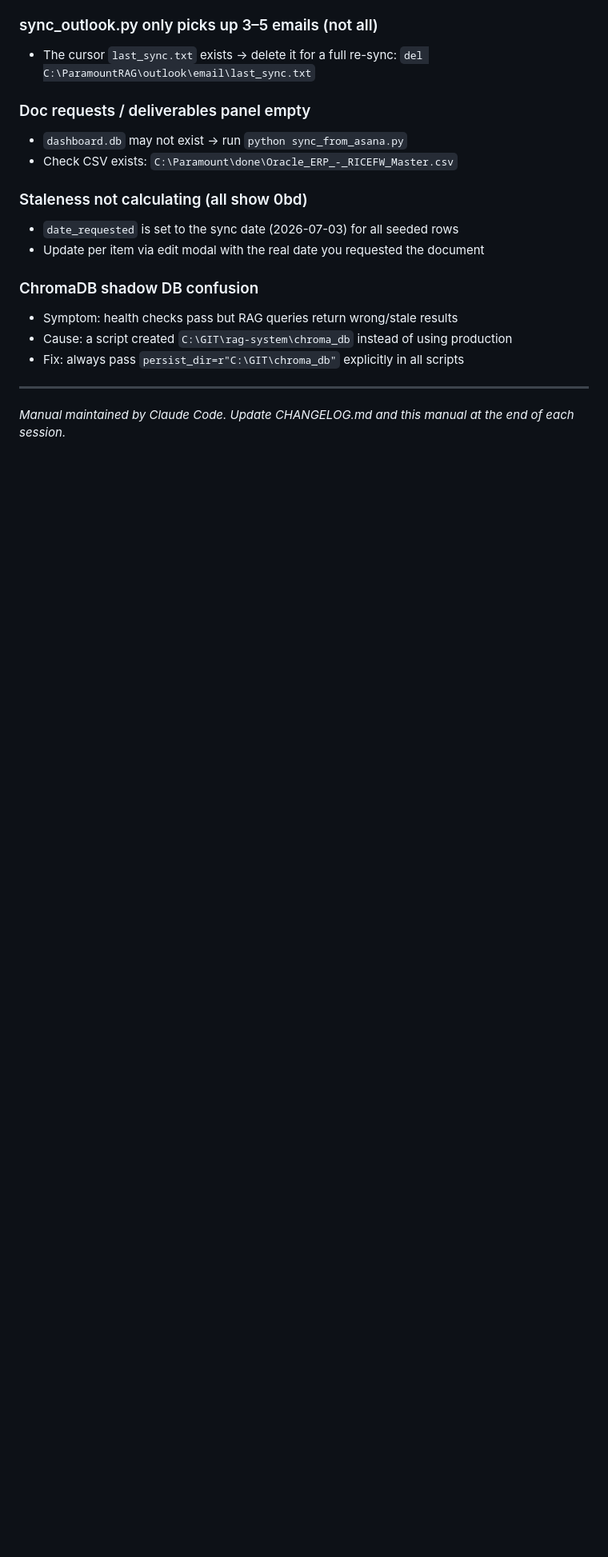
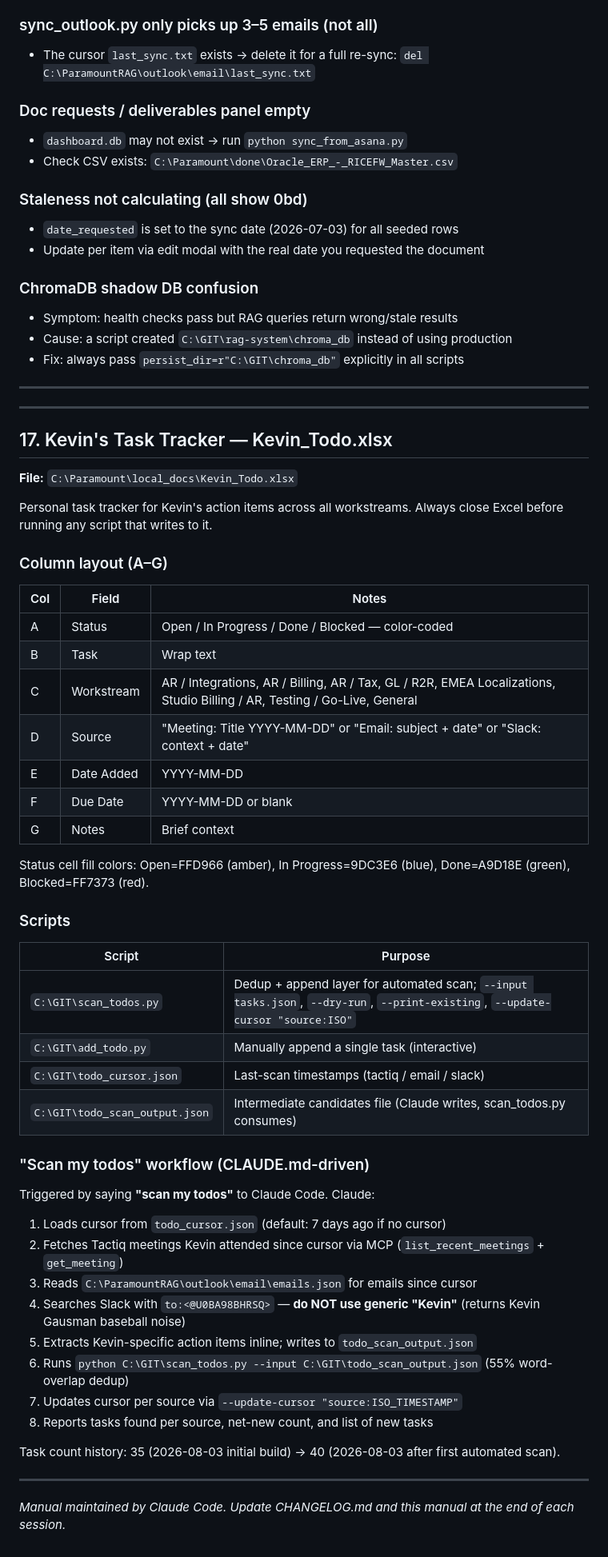
Before and after one commit to KevinBudz40/Paramount, a Markdown page: OPERATIONS_MANUAL.md, the part around one of its changes. Shown at 80% size. Rendered like a GitHub page; blank space fills up the shorter version.

```diff
--- a/OPERATIONS_MANUAL.md
+++ b/OPERATIONS_MANUAL.md
@@ -753,4 +770,52 @@ Backs up to `Z:\ChromaBackups`. **Always run before bulk deletes.**
 
 ---
 
+---
+
+## 17. Kevin's Task Tracker — Kevin_Todo.xlsx
+
+**File:** `C:\Paramount\local_docs\Kevin_Todo.xlsx`
+
+Personal task tracker for Kevin's action items across all workstreams. Always close Excel before running any script that writes to it.
+
+### Column layout (A–G)
+
+| Col | Field | Notes |
+|-----|-------|-------|
+| A | Status | Open / In Progress / Done / Blocked — color-coded |
+| B | Task | Wrap text |
+| C | Workstream | AR / Integrations, AR / Billing, AR / Tax, GL / R2R, EMEA Localizations, Studio Billing / AR, Testing / Go-Live, General |
+| D | Source | "Meeting: Title YYYY-MM-DD" or "Email: subject + date" or "Slack: context + date" |
+| E | Date Added | YYYY-MM-DD |
+| F | Due Date | YYYY-MM-DD or blank |
+| G | Notes | Brief context |
+
+Status cell fill colors: Open=FFD966 (amber), In Progress=9DC3E6 (blue), Done=A9D18E (green), Blocked=FF7373 (red).
+
+### Scripts
+
+| Script | Purpose |
+|--------|---------|
+| `C:\GIT\scan_todos.py` | Dedup + append layer for automated scan; `--input tasks.json`, `--dry-run`, `--print-existing`, `--update-cursor "source:ISO"` |
+| `C:\GIT\add_todo.py` | Manually append a single task (interactive) |
+| `C:\GIT\todo_cursor.json` | Last-scan timestamps (tactiq / email / slack) |
+| `C:\GIT\todo_scan_output.json` | Intermediate candidates file (Claude writes, scan_todos.py consumes) |
+
+### "Scan my todos" workflow (CLAUDE.md-driven)
+
+Triggered by saying **"scan my todos"** to Claude Code. Claude:
+
+1. Loads cursor from `todo_cursor.json` (default: 7 days ago if no cursor)
+2. Fetches Tactiq meetings Kevin attended since cursor via MCP (`list_recent_meetings` + `get_meeting`)
+3. Reads `C:\ParamountRAG\outlook\email\emails.json` for emails since cursor
+4. Searches Slack with `to:<@U0BA98BHRSQ>` — **do NOT use generic "Kevin"** (returns Kevin Gausman baseball noise)
+5. Extracts Kevin-specific action items inline; writes to `todo_scan_output.json`
+6. Runs `python C:\GIT\scan_todos.py --input C:\GIT\todo_scan_output.json` (55% word-overlap dedup)
+7. Updates cursor per source via `--update-cursor "source:ISO_TIMESTAMP"`
+8. Reports tasks found per source, net-new count, and list of new tasks
+
+Task count history: 35 (2026-08-03 initial build) → 40 (2026-08-03 after first automated scan).
+
+---
+
 *Manual maintained by Claude Code. Update CHANGELOG.md and this manual at the end of each session.*
```
Also changed, not shown: other parts of OPERATIONS_MANUAL.md (+27 -10 lines).
